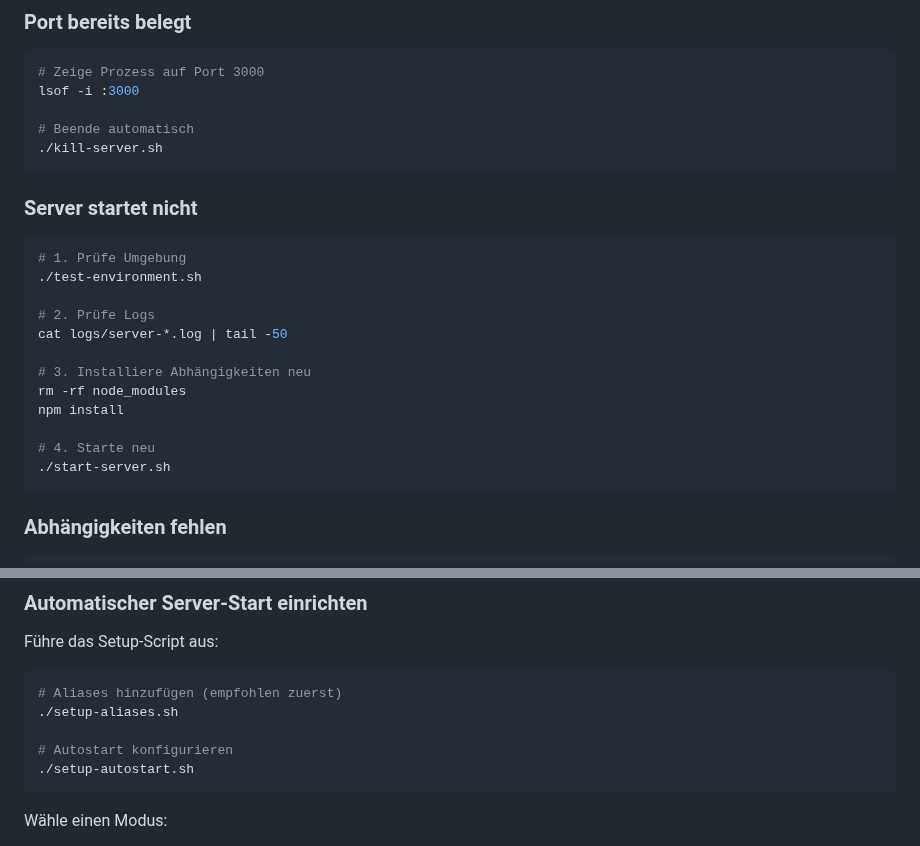
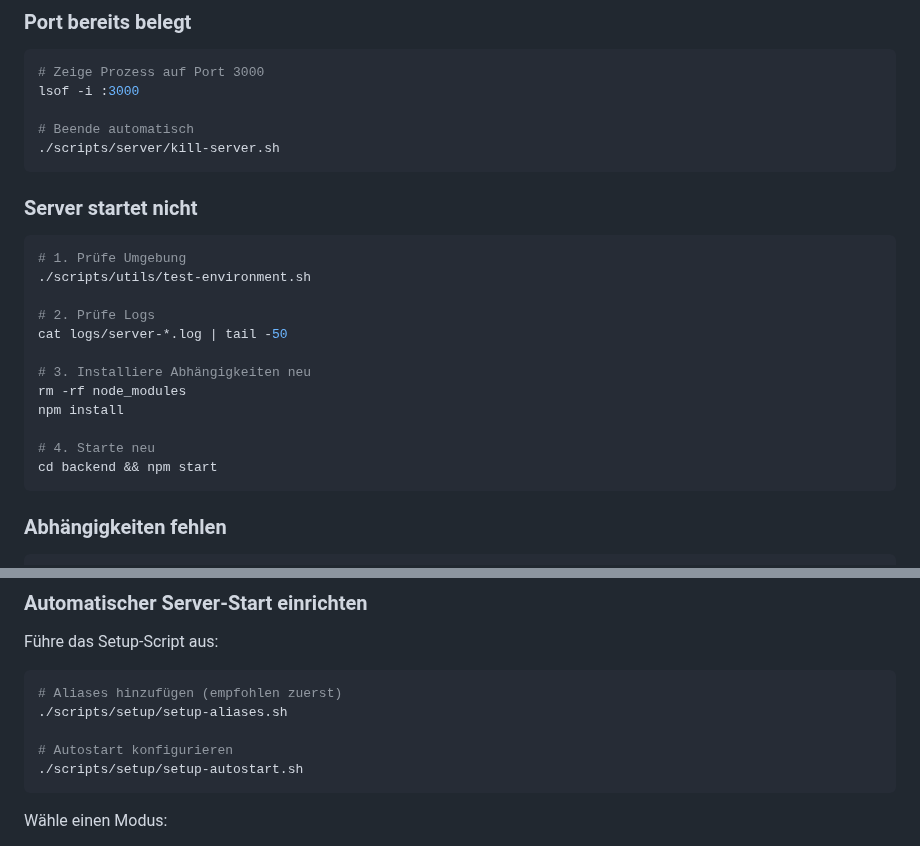
Before and after one commit to fszaki/virgin, a Markdown page: docs/QUICK_START.md, 2 parts joined by grey strips. GitHub-like rendering.

````diff
--- a/docs/QUICK_START.md
+++ b/docs/QUICK_START.md
@@ -106,14 +88,14 @@ npm run server:logs
 lsof -i :3000
 
 # Beende automatisch
-./kill-server.sh
+./scripts/server/kill-server.sh
 ```
 
 ### Server startet nicht
 
 ```bash
 # 1. Prüfe Umgebung
-./test-environment.sh
+./scripts/utils/test-environment.sh
 
 # 2. Prüfe Logs
 cat logs/server-*.log | tail -50
@@ -123,7 +105,7 @@ rm -rf node_modules
 npm install
 
 # 4. Starte neu
-./start-server.sh
+cd backend && npm start
 ```
 
 ### Abhängigkeiten fehlen
@@ -233,10 +215,10 @@ Führe das Setup-Script aus:
 
 ```bash
 # Aliases hinzufügen (empfohlen zuerst)
-./setup-aliases.sh
+./scripts/setup/setup-aliases.sh
 
 # Autostart konfigurieren
-./setup-autostart.sh
+./scripts/setup/setup-autostart.sh
 ```
 
 Wähle einen Modus:
````
Also changed, not shown: other parts of docs/QUICK_START.md (+18 -36 lines).
